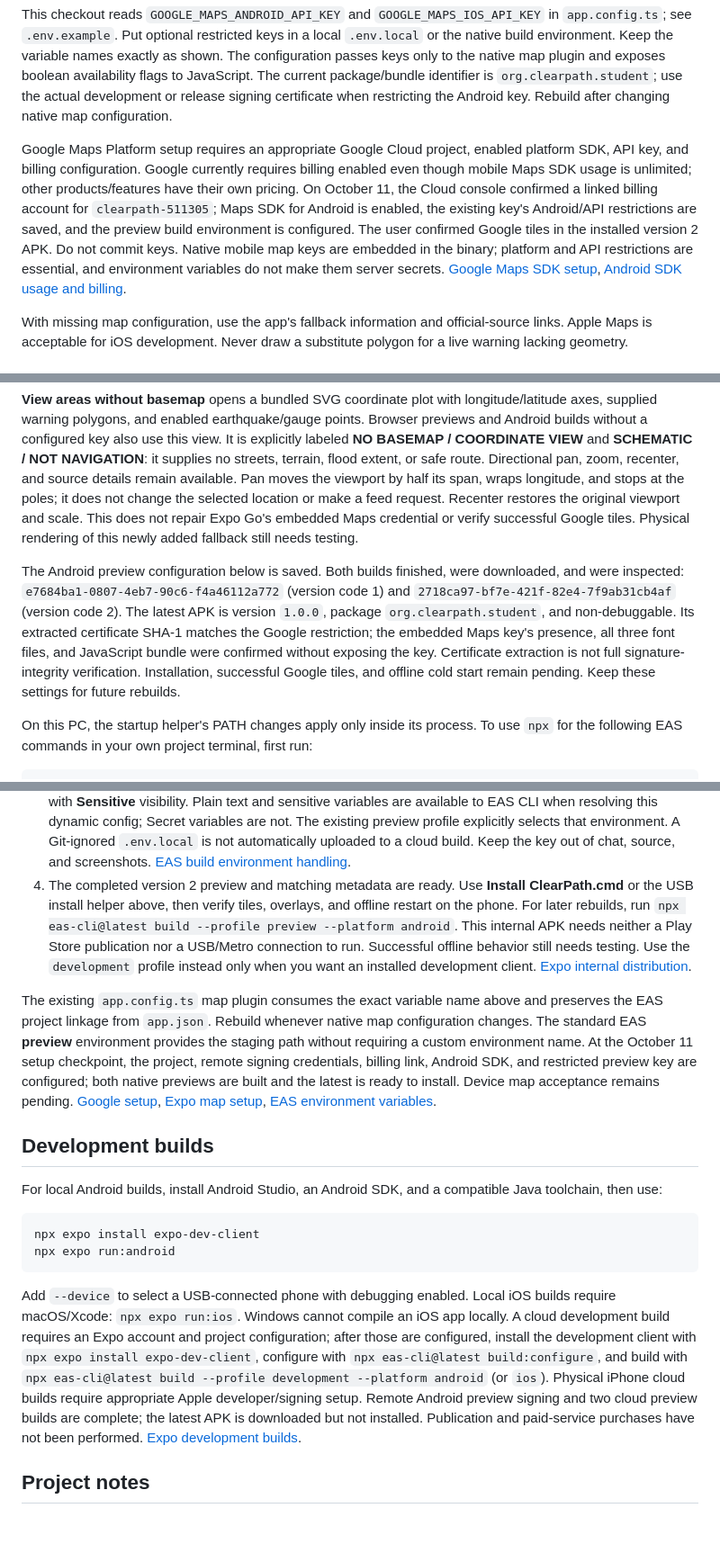
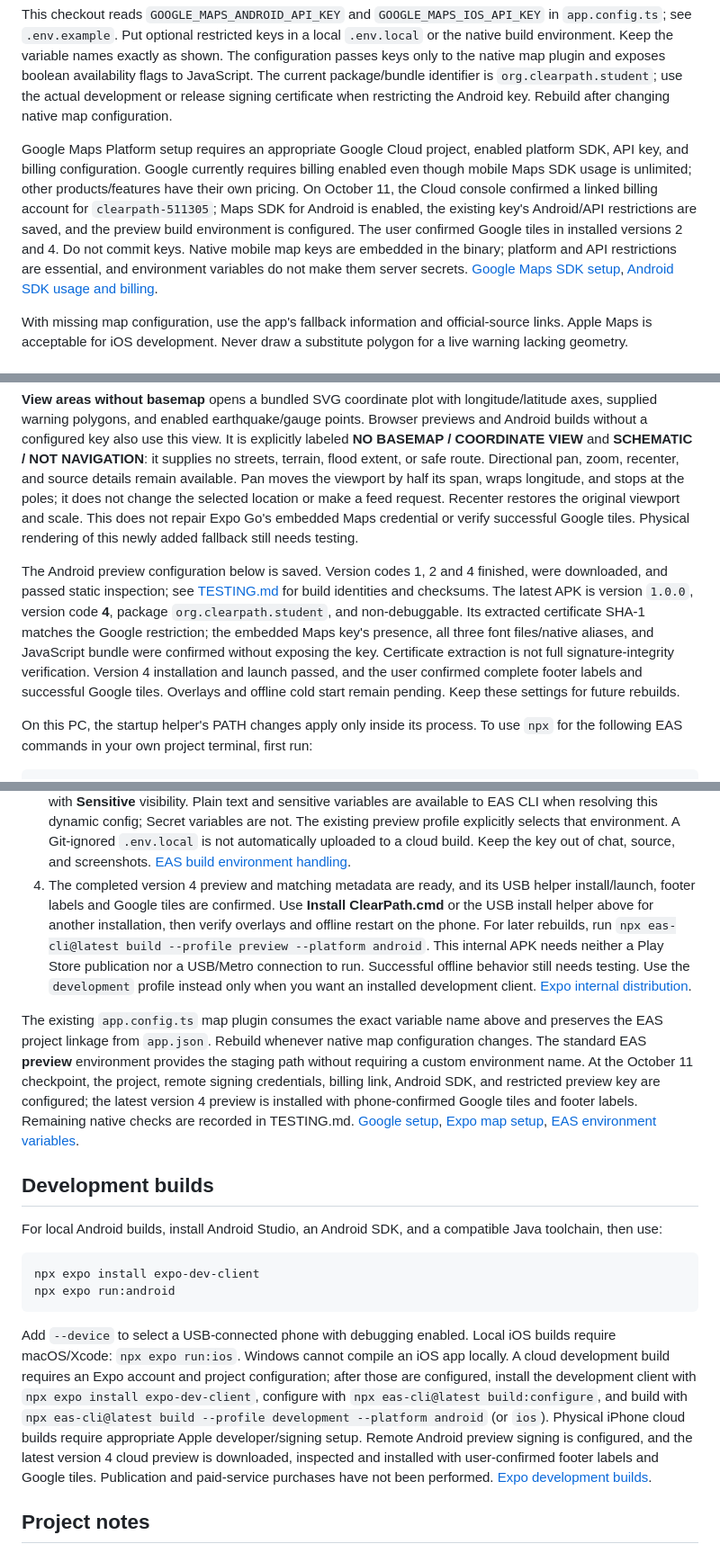
Before and after one commit to lostden/clearpath, a Markdown page: README.md, 3 parts joined by grey strips. Shown at 90% size. Drawn GitHub-style; blank space fills up the shorter version.

````diff
--- a/README.md
+++ b/README.md
@@ -132,7 +132,7 @@ The implemented NWS, USGS and NIFC read-only feeds do not require an API key. Id
 
 This checkout reads `GOOGLE_MAPS_ANDROID_API_KEY` and `GOOGLE_MAPS_IOS_API_KEY` in `app.config.ts`; see `.env.example`. Put optional restricted keys in a local `.env.local` or the native build environment. Keep the variable names exactly as shown. The configuration passes keys only to the native map plugin and exposes boolean availability flags to JavaScript. The current package/bundle identifier is `org.clearpath.student`; use the actual development or release signing certificate when restricting the Android key. Rebuild after changing native map configuration.
 
-Google Maps Platform setup requires an appropriate Google Cloud project, enabled platform SDK, API key, and billing configuration. Google currently requires billing enabled even though mobile Maps SDK usage is unlimited; other products/features have their own pricing. On October 11, the Cloud console confirmed a linked billing account for `clearpath-511305`; Maps SDK for Android is enabled, the existing key's Android/API restrictions are saved, and the preview build environment is configured. The user confirmed Google tiles in the installed version 2 APK. Do not commit keys. Native mobile map keys are embedded in the binary; platform and API restrictions are essential, and environment variables do not make them server secrets. [Google Maps SDK setup](https://developers.google.com/maps/documentation/android-sdk/get-api-key), [Android SDK usage and billing](https://developers.google.com/maps/documentation/android-sdk/usage-and-billing).
+Google Maps Platform setup requires an appropriate Google Cloud project, enabled platform SDK, API key, and billing configuration. Google currently requires billing enabled even though mobile Maps SDK usage is unlimited; other products/features have their own pricing. On October 11, the Cloud console confirmed a linked billing account for `clearpath-511305`; Maps SDK for Android is enabled, the existing key's Android/API restrictions are saved, and the preview build environment is configured. The user confirmed Google tiles in installed versions 2 and 4. Do not commit keys. Native mobile map keys are embedded in the binary; platform and API restrictions are essential, and environment variables do not make them server secrets. [Google Maps SDK setup](https://developers.google.com/maps/documentation/android-sdk/get-api-key), [Android SDK usage and billing](https://developers.google.com/maps/documentation/android-sdk/usage-and-billing).
 
 With missing map configuration, use the app's fallback information and official-source links. Apple Maps is acceptable for iOS development. Never draw a substitute polygon for a live warning lacking geometry.
 
@@ -144,7 +144,7 @@ The Google map shows a loading state and, if its tile-completion event does not
 
 **View areas without basemap** opens a bundled SVG coordinate plot with longitude/latitude axes, supplied warning polygons, and enabled earthquake/gauge points. Browser previews and Android builds without a configured key also use this view. It is explicitly labeled **NO BASEMAP / COORDINATE VIEW** and **SCHEMATIC / NOT NAVIGATION**: it supplies no streets, terrain, flood extent, or safe route. Directional pan, zoom, recenter, and source details remain available. Pan moves the viewport by half its span, wraps longitude, and stops at the poles; it does not change the selected location or make a feed request. Recenter restores the original viewport and scale. This does not repair Expo Go's embedded Maps credential or verify successful Google tiles. Physical rendering of this newly added fallback still needs testing.
 
-The Android preview configuration below is saved. Both builds finished, were downloaded, and were inspected: `e7684ba1-0807-4eb7-90c6-f4a46112a772` (version code 1) and `2718ca97-bf7e-421f-82e4-7f9ab31cb4af` (version code 2). The latest APK is version `1.0.0`, package `org.clearpath.student`, and non-debuggable. Its extracted certificate SHA-1 matches the Google restriction; the embedded Maps key's presence, all three font files, and JavaScript bundle were confirmed without exposing the key. Certificate extraction is not full signature-integrity verification. Installation, successful Google tiles, and offline cold start remain pending. Keep these settings for future rebuilds.
+The Android preview configuration below is saved. Version codes 1, 2 and 4 finished, were downloaded, and passed static inspection; see [TESTING.md](TESTING.md) for build identities and checksums. The latest APK is version `1.0.0`, version code **4**, package `org.clearpath.student`, and non-debuggable. Its extracted certificate SHA-1 matches the Google restriction; the embedded Maps key's presence, all three font files/native aliases, and JavaScript bundle were confirmed without exposing the key. Certificate extraction is not full signature-integrity verification. Version 4 installation and launch passed, and the user confirmed complete footer labels and successful Google tiles. Overlays and offline cold start remain pending. Keep these settings for future rebuilds.
 
 On this PC, the startup helper's PATH changes apply only inside its process. To use `npx` for the following EAS commands in your own project terminal, first run:
 
@@ -157,9 +157,9 @@ $env:PATH = "$clearpathTools;$clearpathRuntime\node\bin;$clearpathRuntime\native
 1. The checkout is already linked to the Expo project `lostdens-team/clearpath` (`93c6f679-06ad-4edf-8ff7-8eec0290035b`). CLI login and remote preview-keystore generation completed on October 11 using EAS CLI 24.12.1. On a new computer, sign in with `npx eas-cli@latest login`; inspect the existing signing credentials with `npx eas-cli@latest credentials --platform android` and select **preview**. Keep the keystore private and reuse it for updates. [Expo app credentials](https://docs.expo.dev/app-signing/app-credentials/).
 2. In Google Cloud project `clearpath-511305`, **Maps SDK for Android** is enabled. The existing key is restricted to **Android apps**, package `org.clearpath.student`, signing SHA-1 `F5:E1:17:60:19:33:5D:5A:12:A8:3C:D5:0F:24:B1:E3:3A:D5:F4:08`, and **Maps SDK for Android** only. This fingerprint is for the remote preview keystore, not Expo Go or a future Play App Signing certificate. This is the native Android SDK key, not a Maps JavaScript API key for a website.
 3. In the [Expo project's environment-variable settings](https://expo.dev/accounts/lostdens-team/projects/clearpath/environment-variables), `GOOGLE_MAPS_ANDROID_API_KEY` is saved for **preview** with **Sensitive** visibility. Plain text and sensitive variables are available to EAS CLI when resolving this dynamic config; Secret variables are not. The existing preview profile explicitly selects that environment. A Git-ignored `.env.local` is not automatically uploaded to a cloud build. Keep the key out of chat, source, and screenshots. [EAS build environment handling](https://docs.expo.dev/eas/environment-variables/usage/).
-4. The completed version 2 preview and matching metadata are ready. Use **Install ClearPath.cmd** or the USB install helper above, then verify tiles, overlays, and offline restart on the phone. For later rebuilds, run `npx eas-cli@latest build --profile preview --platform android`. This internal APK needs neither a Play Store publication nor a USB/Metro connection to run. Successful offline behavior still needs testing. Use the `development` profile instead only when you want an installed development client. [Expo internal distribution](https://docs.expo.dev/build/internal-distribution/).
+4. The completed version 4 preview and matching metadata are ready, and its USB helper install/launch, footer labels and Google tiles are confirmed. Use **Install ClearPath.cmd** or the USB install helper above for another installation, then verify overlays and offline restart on the phone. For later rebuilds, run `npx eas-cli@latest build --profile preview --platform android`. This internal APK needs neither a Play Store publication nor a USB/Metro connection to run. Successful offline behavior still needs testing. Use the `development` profile instead only when you want an installed development client. [Expo internal distribution](https://docs.expo.dev/build/internal-distribution/).
 
-The existing `app.config.ts` map plugin consumes the exact variable name above and preserves the EAS project linkage from `app.json`. Rebuild whenever native map configuration changes. The standard EAS **preview** environment provides the staging path without requiring a custom environment name. At the October 11 setup checkpoint, the project, remote signing credentials, billing link, Android SDK, and restricted preview key are configured; both native previews are built and the latest is ready to install. Device map acceptance remains pending. [Google setup](https://developers.google.com/maps/documentation/android-sdk/get-api-key), [Expo map setup](https://docs.expo.dev/versions/v57.0.0/sdk/map-view/), [EAS environment variables](https://docs.expo.dev/eas/environment-variables/).
+The existing `app.config.ts` map plugin consumes the exact variable name above and preserves the EAS project linkage from `app.json`. Rebuild whenever native map configuration changes. The standard EAS **preview** environment provides the staging path without requiring a custom environment name. At the October 11 checkpoint, the project, remote signing credentials, billing link, Android SDK, and restricted preview key are configured; the latest version 4 preview is installed with phone-confirmed Google tiles and footer labels. Remaining native checks are recorded in TESTING.md. [Google setup](https://developers.google.com/maps/documentation/android-sdk/get-api-key), [Expo map setup](https://docs.expo.dev/versions/v57.0.0/sdk/map-view/), [EAS environment variables](https://docs.expo.dev/eas/environment-variables/).
 
 ## Development builds
 
@@ -170,7 +170,7 @@ npx expo install expo-dev-client
 npx expo run:android
 ```
 
-Add `--device` to select a USB-connected phone with debugging enabled. Local iOS builds require macOS/Xcode: `npx expo run:ios`. Windows cannot compile an iOS app locally. A cloud development build requires an Expo account and project configuration; after those are configured, install the development client with `npx expo install expo-dev-client`, configure with `npx eas-cli@latest build:configure`, and build with `npx eas-cli@latest build --profile development --platform android` (or `ios`). Physical iPhone cloud builds require appropriate Apple developer/signing setup. Remote Android preview signing and two cloud preview builds are complete; the latest APK is downloaded but not installed. Publication and paid-service purchases have not been performed. [Expo development builds](https://docs.expo.dev/develop/development-builds/introduction/).
+Add `--device` to select a USB-connected phone with debugging enabled. Local iOS builds require macOS/Xcode: `npx expo run:ios`. Windows cannot compile an iOS app locally. A cloud development build requires an Expo account and project configuration; after those are configured, install the development client with `npx expo install expo-dev-client`, configure with `npx eas-cli@latest build:configure`, and build with `npx eas-cli@latest build --profile development --platform android` (or `ios`). Physical iPhone cloud builds require appropriate Apple developer/signing setup. Remote Android preview signing is configured, and the latest version 4 cloud preview is downloaded, inspected and installed with user-confirmed footer labels and Google tiles. Publication and paid-service purchases have not been performed. [Expo development builds](https://docs.expo.dev/develop/development-builds/introduction/).
 
 ## Project notes
 
````
Also changed, not shown: other parts of README.md (+7 -7 lines), AI_USAGE.md (+1 -1 lines), TESTING.md (+16 -10 lines).
